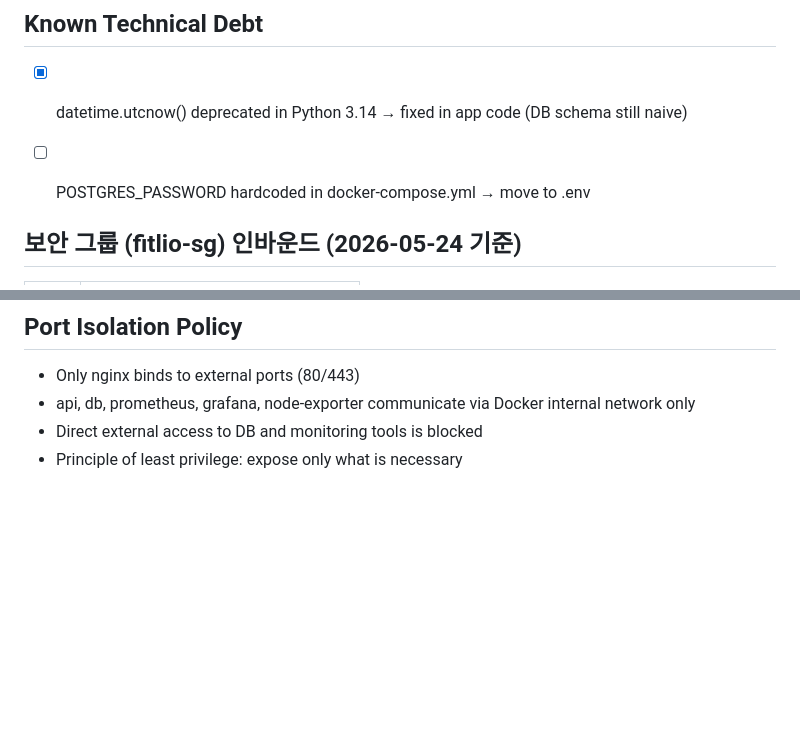
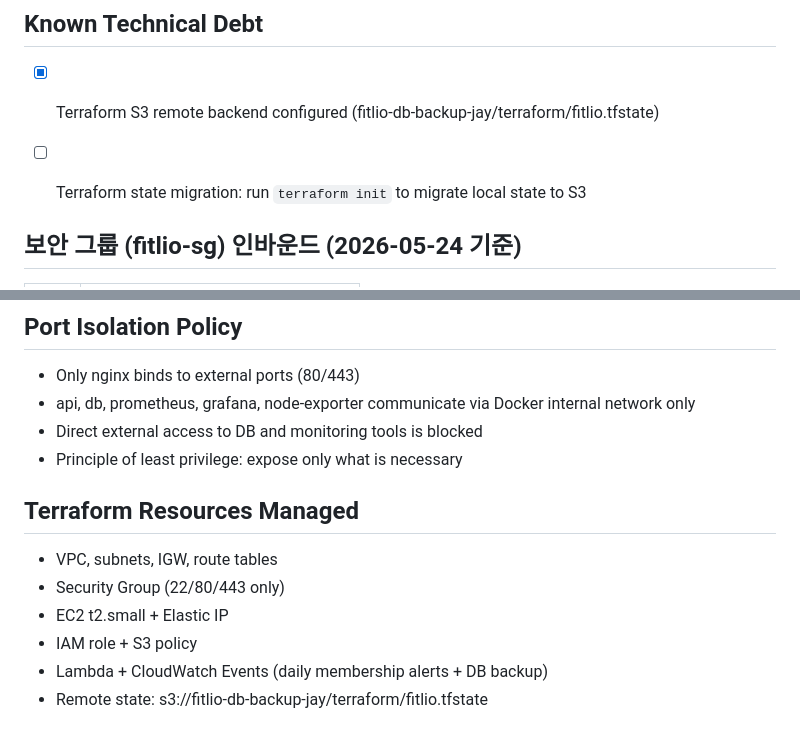
Before and after one commit to jayjuhoonchoi/fitlio, a Markdown page: docs/architecture.md, 2 parts joined by grey strips. Drawn GitHub-style; blank space fills up the shorter version.

Commit message:
docs: update architecture with Terraform resources and S3 remote state

```diff
--- a/docs/architecture.md
+++ b/docs/architecture.md
@@ -69,8 +69,8 @@
 | PaymentWebhookEvent | payment_webhook_events | Webhook log |
 
 ## Known Technical Debt
-- [x] datetime.utcnow() deprecated in Python 3.14 → fixed in app code (DB schema still naive)
-- [ ] POSTGRES_PASSWORD hardcoded in docker-compose.yml → move to .env
+- [x] Terraform S3 remote backend configured (fitlio-db-backup-jay/terraform/fitlio.tfstate)
+- [ ] Terraform state migration: run `terraform init` to migrate local state to S3
 
 
 
@@ -101,3 +101,11 @@
 - api, db, prometheus, grafana, node-exporter communicate via Docker internal network only
 - Direct external access to DB and monitoring tools is blocked
 - Principle of least privilege: expose only what is necessary
+
+## Terraform Resources Managed
+- VPC, subnets, IGW, route tables
+- Security Group (22/80/443 only)
+- EC2 t2.small + Elastic IP
+- IAM role + S3 policy
+- Lambda + CloudWatch Events (daily membership alerts + DB backup)
+- Remote state: s3://fitlio-db-backup-jay/terraform/fitlio.tfstate
```
